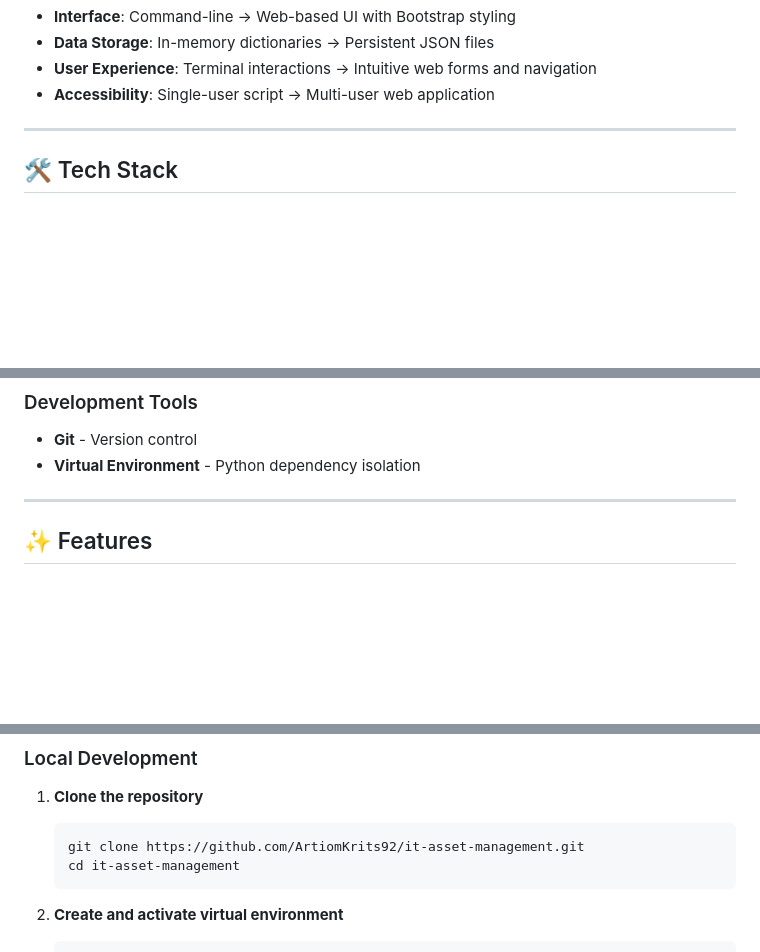
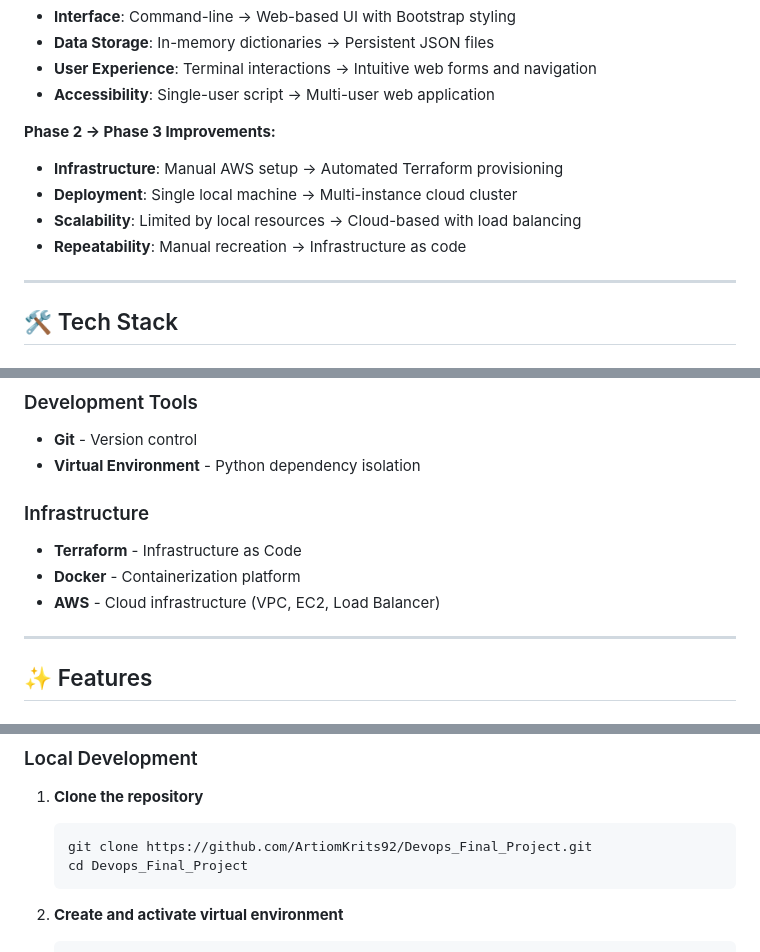
Before and after one commit to ArtiomKrits92/Devops_Final_Project, a Markdown page: README.md, 3 parts joined by grey strips. Rendered like a GitHub page; blank space fills up the shorter version.

````diff
--- a/README.md
+++ b/README.md
@@ -70,6 +72,12 @@ graph LR
 - **Data Storage**: In-memory dictionaries → Persistent JSON files
 - **User Experience**: Terminal interactions → Intuitive web forms and navigation
 - **Accessibility**: Single-user script → Multi-user web application
+
+**Phase 2 → Phase 3 Improvements:**
+- **Infrastructure**: Manual AWS setup → Automated Terraform provisioning
+- **Deployment**: Single local machine → Multi-instance cloud cluster
+- **Scalability**: Limited by local resources → Cloud-based with load balancing
+- **Repeatability**: Manual recreation → Infrastructure as code
 
 ---
 
@@ -88,6 +96,11 @@ graph LR
 ### Development Tools
 - **Git** - Version control
 - **Virtual Environment** - Python dependency isolation
+
+### Infrastructure
+- **Terraform** - Infrastructure as Code
+- **Docker** - Containerization platform
+- **AWS** - Cloud infrastructure (VPC, EC2, Load Balancer)
 
 ---
 
@@ -156,8 +169,8 @@ The application uses JSON file-based persistence for simplicity and portability:
 
 1. **Clone the repository**
    ```bash
-   git clone https://github.com/ArtiomKrits92/it-asset-management.git
-   cd it-asset-management
+   git clone https://github.com/ArtiomKrits92/Devops_Final_Project.git
+   cd Devops_Final_Project
    ```
 
 2. **Create and activate virtual environment**
````
Also changed, not shown: other parts of README.md (+28 -21 lines).
